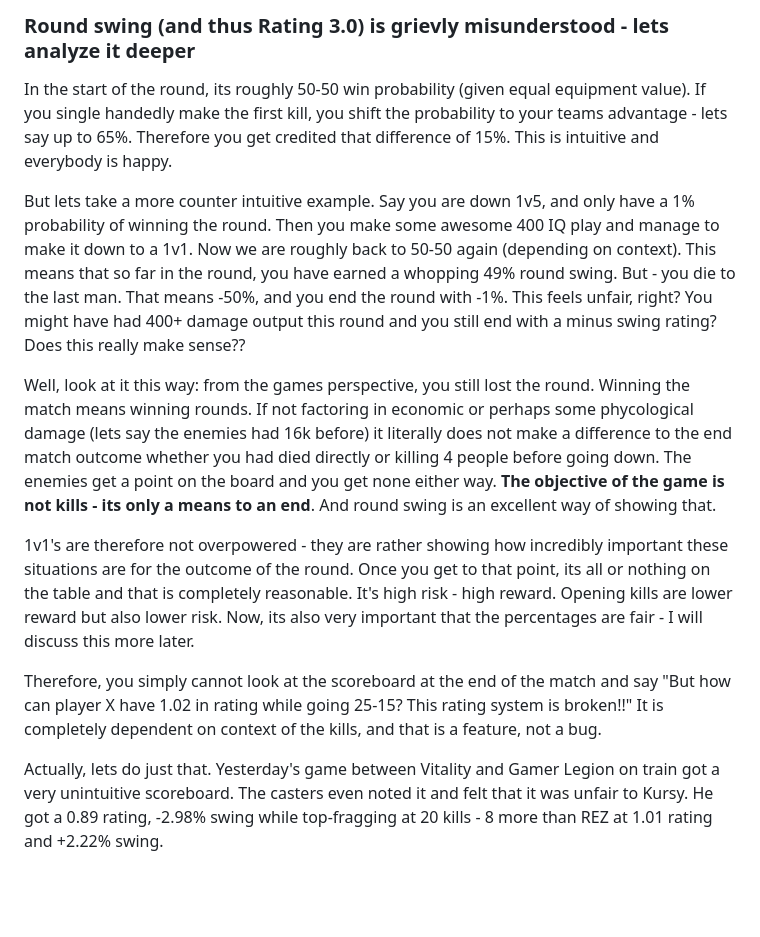
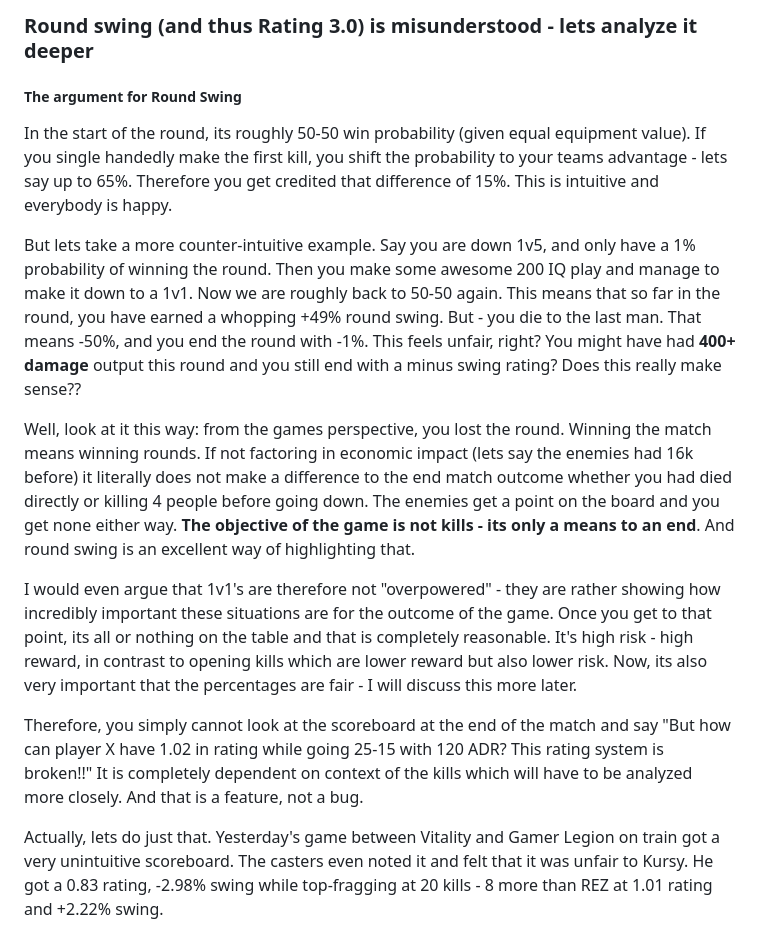
Before and after one commit to rickardsjodin/CS2-demo-analysis, a Markdown page: why_round_swing_makes_sense.md, the part around the change printed below. Rendered like a GitHub page; blank space fills up the shorter version.

```diff
--- a/why_round_swing_makes_sense.md
+++ b/why_round_swing_makes_sense.md
@@ -1,17 +1,19 @@
-### Round swing (and thus Rating 3.0) is grievly misunderstood - lets analyze it deeper
+### Round swing (and thus Rating 3.0) is misunderstood - lets analyze it deeper
+
+##### The argument for Round Swing
 
 In the start of the round, its roughly 50-50 win probability (given equal equipment value).
 If you single handedly make the first kill, you shift the probability to your teams advantage - lets say up to 65%. Therefore you get credited that difference of 15%. This is intuitive and everybody is happy.
 
-But lets take a more counter intuitive example. Say you are down 1v5, and only have a 1% probability of winning the round. Then you make some awesome 400 IQ play and manage to make it down to a 1v1. Now we are roughly back to 50-50 again (depending on context). This means that so far in the round, you have earned a whopping 49% round swing. But - you die to the last man. That means -50%, and you end the round with -1%. This feels unfair, right? You might have had 400+ damage output this round and you still end with a minus swing rating? Does this really make sense??
+But lets take a more counter-intuitive example. Say you are down 1v5, and only have a 1% probability of winning the round. Then you make some awesome 200 IQ play and manage to make it down to a 1v1. Now we are roughly back to 50-50 again. This means that so far in the round, you have earned a whopping +49% round swing. But - you die to the last man. That means -50%, and you end the round with -1%. This feels unfair, right? You might have had **400+ damage** output this round and you still end with a minus swing rating? Does this really make sense??
 
-Well, look at it this way: from the games perspective, you still lost the round. Winning the match means winning rounds. If not factoring in economic or perhaps some phycological damage (lets say the enemies had 16k before) it literally does not make a difference to the end match outcome whether you had died directly or killing 4 people before going down. The enemies get a point on the board and you get none either way. **The objective of the game is not kills - its only a means to an end**. And round swing is an excellent way of showing that.
+Well, look at it this way: from the games perspective, you lost the round. Winning the match means winning rounds. If not factoring in economic impact (lets say the enemies had 16k before) it literally does not make a difference to the end match outcome whether you had died directly or killing 4 people before going down. The enemies get a point on the board and you get none either way. **The objective of the game is not kills - its only a means to an end**. And round swing is an excellent way of highlighting that.
 
-1v1's are therefore not overpowered - they are rather showing how incredibly important these situations are for the outcome of the round. Once you get to that point, its all or nothing on the table and that is completely reasonable. It's high risk - high reward. Opening kills are lower reward but also lower risk. Now, its also very important that the percentages are fair - I will discuss this more later.
+I would even argue that 1v1's are therefore not "overpowered" - they are rather showing how incredibly important these situations are for the outcome of the game. Once you get to that point, its all or nothing on the table and that is completely reasonable. It's high risk - high reward, in contrast to opening kills which are lower reward but also lower risk. Now, its also very important that the percentages are fair - I will discuss this more later.
 
-Therefore, you simply cannot look at the scoreboard at the end of the match and say "But how can player X have 1.02 in rating while going 25-15? This rating system is broken!!" It is completely dependent on context of the kills, and that is a feature, not a bug.
+Therefore, you simply cannot look at the scoreboard at the end of the match and say "But how can player X have 1.02 in rating while going 25-15 with 120 ADR? This rating system is broken!!" It is completely dependent on context of the kills which will have to be analyzed more closely. And that is a feature, not a bug.
 
-Actually, lets do just that. Yesterday's game between Vitality and Gamer Legion on train got a very unintuitive scoreboard. The casters even noted it and felt that it was unfair to Kursy. He got a 0.89 rating, -2.98% swing while top-fragging at 20 kills - 8 more than REZ at 1.01 rating and +2.22% swing.
+Actually, lets do just that. Yesterday's game between Vitality and Gamer Legion on train got a very unintuitive scoreboard. The casters even noted it and felt that it was unfair to Kursy. He got a 0.83 rating, -2.98% swing while top-fragging at 20 kills - 8 more than REZ at 1.01 rating and +2.22% swing.
 
 ![Scoreboard](scoreboard.png)
 
```
Also changed, not shown: other parts of why_round_swing_makes_sense.md (+20 -1 lines), comparison.png, 3 other files.
